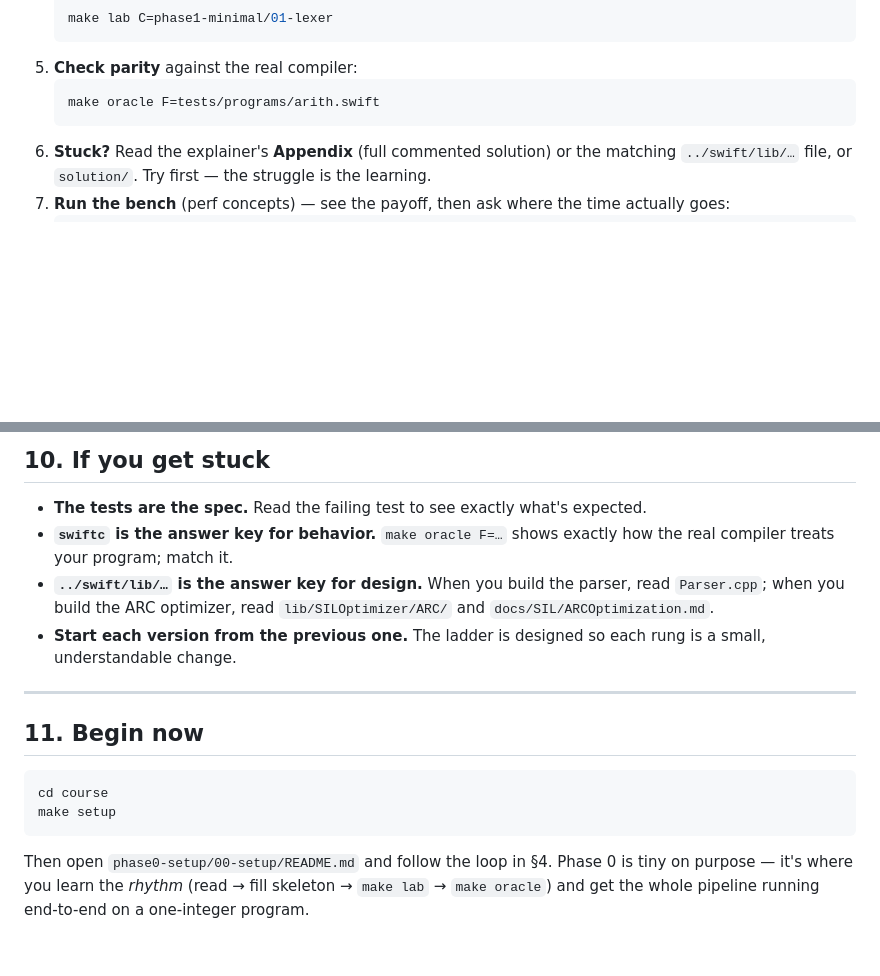
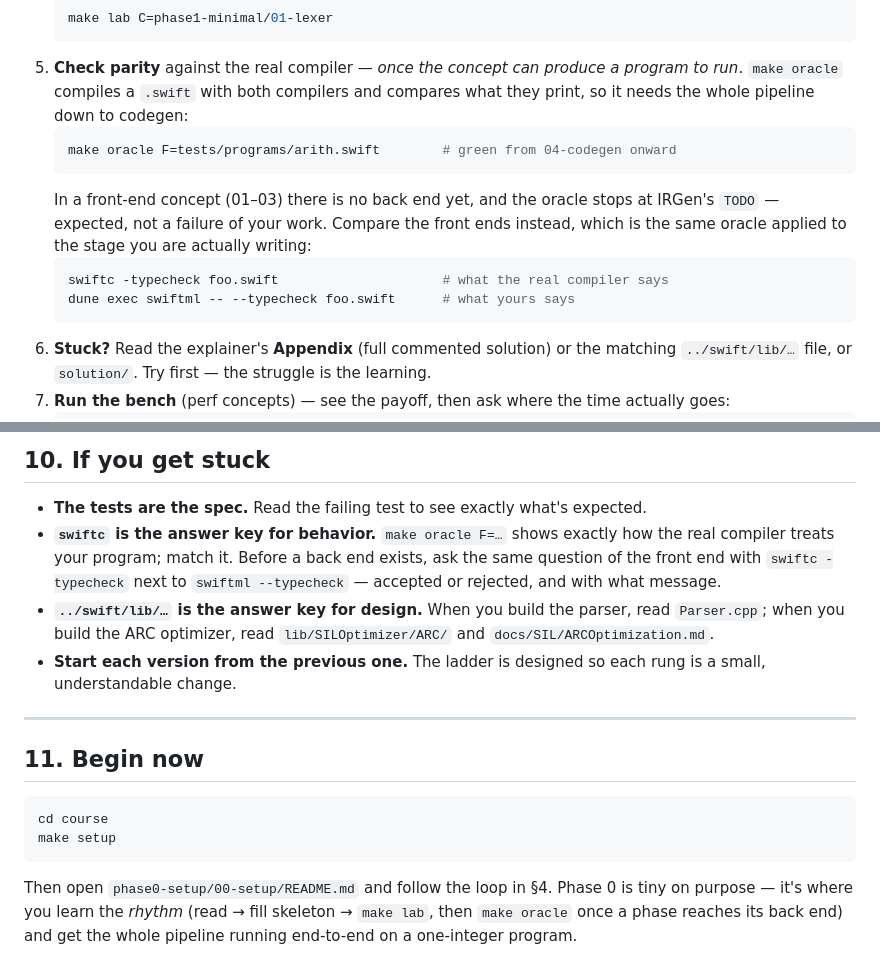
Before and after one commit to lascar-pacagi/SwiftML, a Markdown page: course/GUIDE.md, 2 parts joined by grey strips. Drawn GitHub-style; blank space fills up the shorter version.

Commit message:
docs: make oracle is a back-end check, not part of every concept loop
GUIDE step 5 told the reader to run `make oracle` in every concept,
including the front-end ones where it can only die on IRGen's TODO. It now
says when the oracle applies and gives the front-end comparison
(swiftc -typecheck vs swiftml --typecheck) for concepts 01-03.

Co-Authored-By: Claude Opus 5 (1M context) <noreply@anthropic.com>

````diff
--- a/course/GUIDE.md
+++ b/course/GUIDE.md
@@ -95,9 +95,18 @@ For each concept, in order:
    ```bash
    make lab C=phase1-minimal/01-lexer
    ```
-5. **Check parity** against the real compiler:
+5. **Check parity** against the real compiler — *once the concept can produce a program to
+   run*. `make oracle` compiles a `.swift` with both compilers and compares what they print,
+   so it needs the whole pipeline down to codegen:
    ```bash
-   make oracle F=tests/programs/arith.swift
+   make oracle F=tests/programs/arith.swift        # green from 04-codegen onward
+   ```
+   In a front-end concept (01–03) there is no back end yet, and the oracle stops at IRGen's
+   `TODO` — expected, not a failure of your work. Compare the front ends instead, which is the
+   same oracle applied to the stage you are actually writing:
+   ```bash
+   swiftc -typecheck foo.swift                     # what the real compiler says
+   dune exec swiftml -- --typecheck foo.swift      # what yours says
    ```
 6. **Stuck?** Read the explainer's **Appendix** (full commented solution) or the matching
    `../swift/lib/…` file, or `solution/`. Try first — the struggle is the learning.
@@ -272,7 +281,9 @@ _TEMPLATE-concept/    skeleton for a new concept
 
 - **The tests are the spec.** Read the failing test to see exactly what's expected.
 - **`swiftc` is the answer key for behavior.** `make oracle F=…` shows exactly how the real
-  compiler treats your program; match it.
+  compiler treats your program; match it. Before a back end exists, ask the same question of the
+  front end with `swiftc -typecheck` next to `swiftml --typecheck` — accepted or rejected, and
+  with what message.
 - **`../swift/lib/…` is the answer key for design.** When you build the parser, read `Parser.cpp`;
   when you build the ARC optimizer, read `lib/SILOptimizer/ARC/` and `docs/SIL/ARCOptimization.md`.
 - **Start each version from the previous one.** The ladder is designed so each rung is a small,
@@ -287,5 +298,6 @@ cd course
 make setup
 ```
 Then open `phase0-setup/00-setup/README.md` and follow the loop in §4. Phase 0 is tiny on
-purpose — it's where you learn the *rhythm* (read → fill skeleton → `make lab` → `make oracle`)
+purpose — it's where you learn the *rhythm* (read → fill skeleton → `make lab`, then `make oracle`
+once a phase reaches its back end)
 and get the whole pipeline running end-to-end on a one-integer program.
````
Also changed, not shown: course/README.md (+1 -1 lines).
